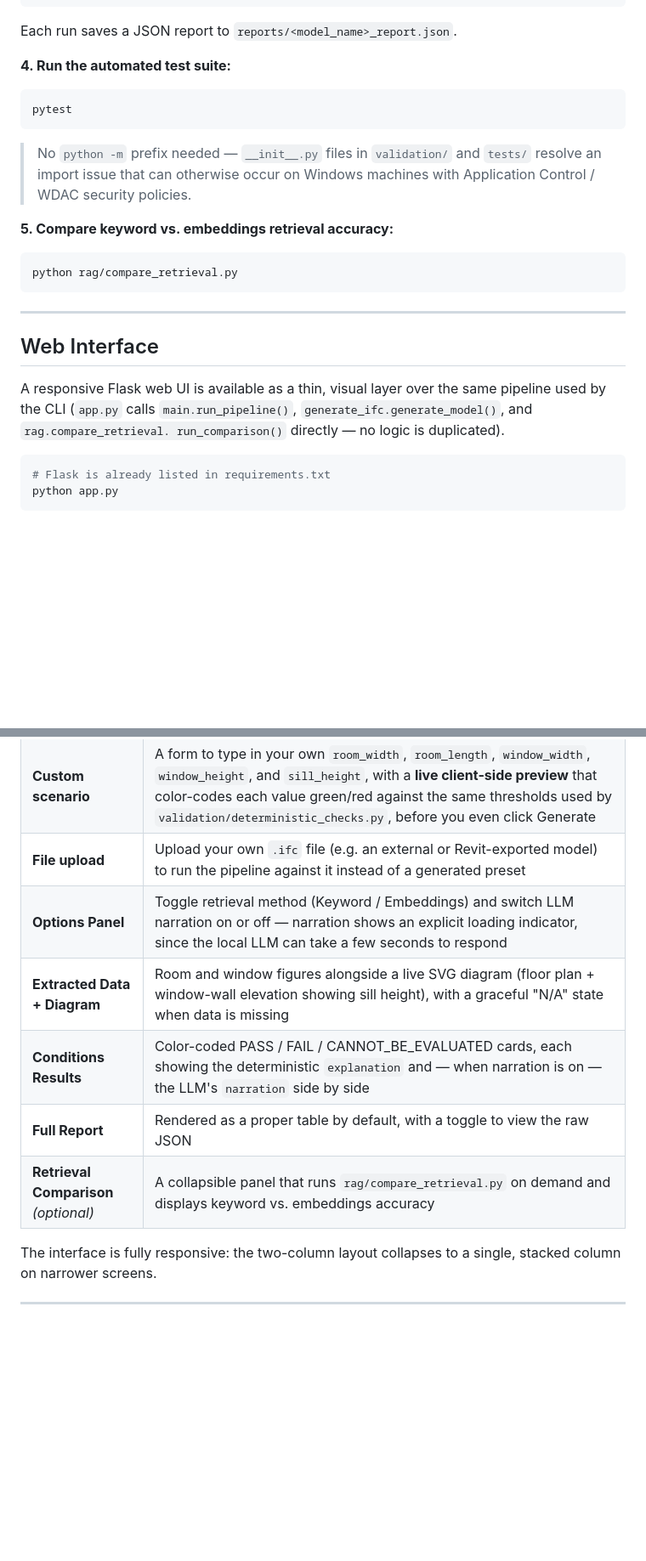
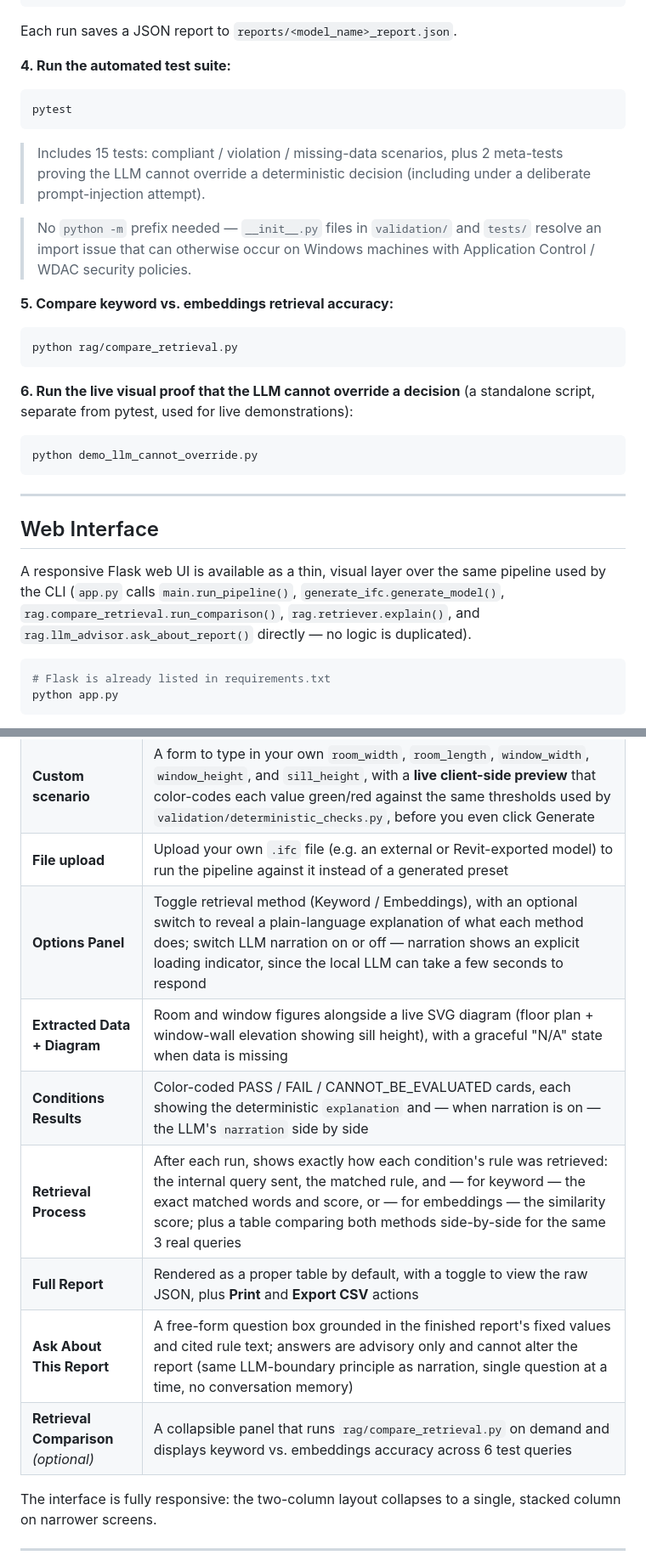
Before and after one commit to Batool-Jaber/ifc-compliance-checker, a Markdown page: README.md, 2 parts joined by grey strips. Shown at 85% size. GitHub-like rendering; blank space fills up the shorter version.

Commit message:
docs: document Retrieval Process, Ask About This Report, and explanation toggle

````diff
--- a/README.md
+++ b/README.md
@@ -137,6 +144,10 @@ Each run saves a JSON report to `reports/<model_name>_report.json`.
 pytest
 ```
 
+> Includes 15 tests: compliant / violation / missing-data scenarios,
+> plus 2 meta-tests proving the LLM cannot override a deterministic
+> decision (including under a deliberate prompt-injection attempt).
+
 > No `python -m` prefix needed — `__init__.py` files in `validation/`
 > and `tests/` resolve an import issue that can otherwise occur on
 > Windows machines with Application Control / WDAC security policies.
@@ -147,14 +158,22 @@ pytest
 python rag/compare_retrieval.py
 ```
 
+**6. Run the live visual proof that the LLM cannot override a decision**
+(a standalone script, separate from pytest, used for live demonstrations):
+
+```bash
+python demo_llm_cannot_override.py
+```
+
 ---
 
 ## Web Interface
 
 A responsive Flask web UI is available as a thin, visual layer over the
 same pipeline used by the CLI (`app.py` calls `main.run_pipeline()`,
-`generate_ifc.generate_model()`, and `rag.compare_retrieval.
-run_comparison()` directly — no logic is duplicated).
+`generate_ifc.generate_model()`, `rag.compare_retrieval.run_comparison()`,
+`rag.retriever.explain()`, and `rag.llm_advisor.ask_about_report()`
+directly — no logic is duplicated).
 
 ```bash
 # Flask is already listed in requirements.txt
@@ -175,11 +194,13 @@ Then open **http://localhost:5000** in a browser.
 | **Model Selector** | Four scenarios: **Compliant**, **Violation**, **Missing Data**, and **Custom** |
 | **Custom scenario** | A form to type in your own `room_width`, `room_length`, `window_width`, `window_height`, and `sill_height`, with a **live client-side preview** that color-codes each value green/red against the same thresholds used by `validation/deterministic_checks.py`, before you even click Generate |
 | **File upload** | Upload your own `.ifc` file (e.g. an external or Revit-exported model) to run the pipeline against it instead of a generated preset |
-| **Options Panel** | Toggle retrieval method (Keyword / Embeddings) and switch LLM narration on or off — narration shows an explicit loading indicator, since the local LLM can take a few seconds to respond |
+| **Options Panel** | Toggle retrieval method (Keyword / Embeddings), with an optional switch to reveal a plain-language explanation of what each method does; switch LLM narration on or off — narration shows an explicit loading indicator, since the local LLM can take a few seconds to respond |
 | **Extracted Data + Diagram** | Room and window figures alongside a live SVG diagram (floor plan + window-wall elevation showing sill height), with a graceful "N/A" state when data is missing |
 | **Conditions Results** | Color-coded PASS / FAIL / CANNOT_BE_EVALUATED cards, each showing the deterministic `explanation` and — when narration is on — the LLM's `narration` side by side |
-| **Full Report** | Rendered as a proper table by default, with a toggle to view the raw JSON |
-| **Retrieval Comparison** *(optional)* | A collapsible panel that runs `rag/compare_retrieval.py` on demand and displays keyword vs. embeddings accuracy |
+| **Retrieval Process** | After each run, shows exactly how each condition's rule was retrieved: the internal query sent, the matched rule, and — for keyword — the exact matched words and score, or — for embeddings — the similarity score; plus a table comparing both methods side-by-side for the same 3 real queries |
+| **Full Report** | Rendered as a proper table by default, with a toggle to view the raw JSON, plus **Print** and **Export CSV** actions |
+| **Ask About This Report** | A free-form question box grounded in the finished report's fixed values and cited rule text; answers are advisory only and cannot alter the report (same LLM-boundary principle as narration, single question at a time, no conversation memory) |
+| **Retrieval Comparison** *(optional)* | A collapsible panel that runs `rag/compare_retrieval.py` on demand and displays keyword vs. embeddings accuracy across 6 test queries |
 
 The interface is fully responsive: the two-column layout collapses to a
 single, stacked column on narrower screens.
````
Also changed, not shown: other parts of README.md (+20 -6 lines).
